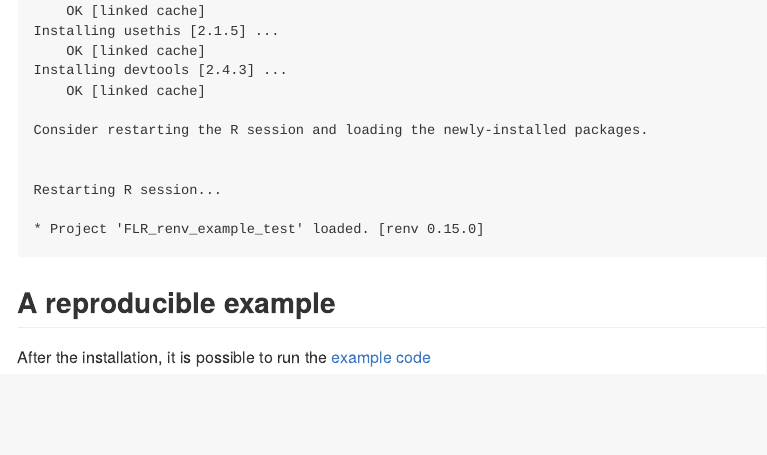
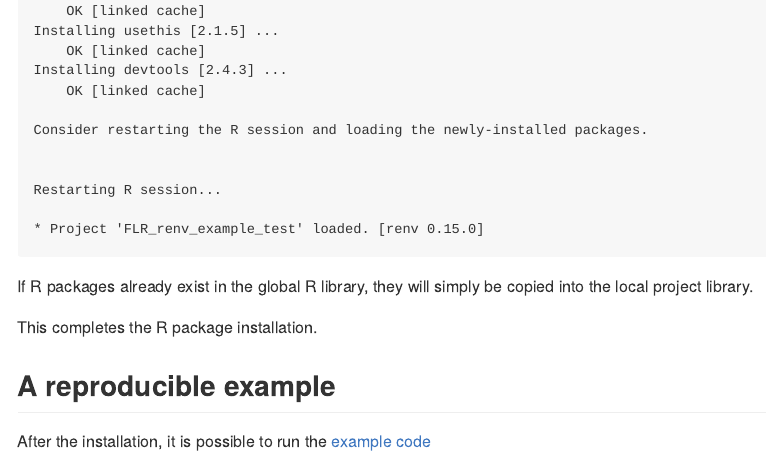
Before and after one commit to shfischer/FLR_renv_example, an R Markdown document (readme.Rmd): the page in a window 1100 px wide, from 7110 px down. The pictures show the output file readme.md that the author committed with the source, drawn offline in the style of GitHub.

````diff
--- a/readme.Rmd
+++ b/readme.Rmd
@@ -358,7 +358,10 @@
 * Project 'FLR_renv_example_test' loaded. [renv 0.15.0]
 ```
 
+If R packages already exist in the global R library, they will simply be copied into the local project library.
+
+This completes the R package installation.
 
 ## A reproducible example
 
-After the installation, it is possible to run the [example code](https://github.com/shfischer/FLR_renv_example/blob/main/script_example.Rmd)
+After the installation, it is possible to run the [example code](https://github.com/shfischer/FLR_renv_example/blob/main/script_example.md)
````
Also changed, not shown: readme.md.
